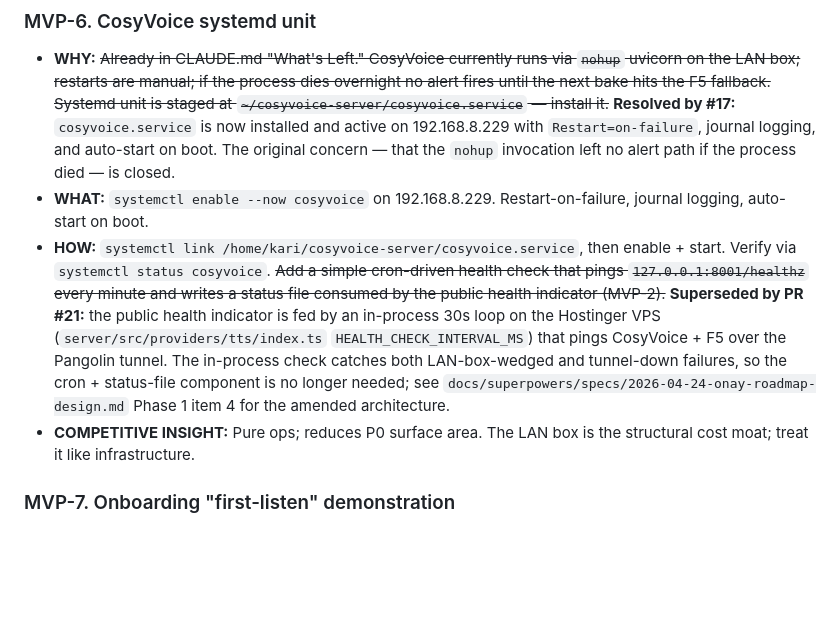
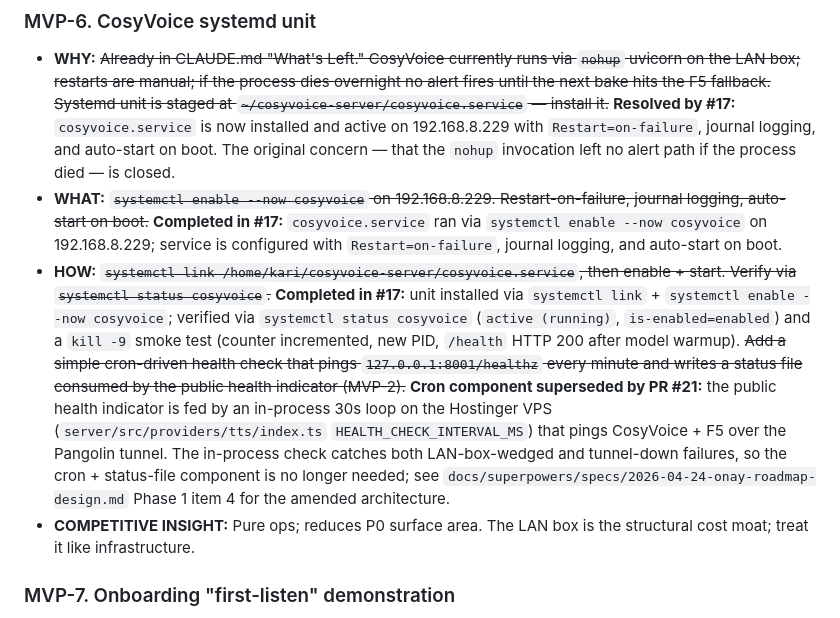
Before and after one commit to bworthy89/cleo, a Markdown page: docs/research.md, the part around the change. GitHub-like rendering; blank space fills up the shorter version.

Commit message:
docs: past-tense WHAT/HOW bullets in research.md MVP-6 section
CodeRabbit nitpick on PR #28: the WHAT and HOW bullets still read as
pending imperative tasks even after #17 closed out the work. Strike-
through the imperative phrasing and add "Completed in #17" framing
that records (a) the actual commands run, (b) the verification steps
performed (status check + kill -9 smoke test). Preserve the existing
"Cron component superseded by PR #21" pointer and the reference to
HEALTH_CHECK_INTERVAL_MS in server/src/providers/tts/index.ts.

Co-Authored-By: Claude Opus 4.7 (1M context) <noreply@anthropic.com>

```diff
--- a/docs/research.md
+++ b/docs/research.md
@@ -238,8 +238,8 @@ These are prioritized against the actual code state. Already-shipped items are l
 ### MVP-6. CosyVoice systemd unit
 
 - **WHY:** ~~Already in CLAUDE.md "What's Left." CosyVoice currently runs via `nohup` uvicorn on the LAN box; restarts are manual; if the process dies overnight no alert fires until the next bake hits the F5 fallback. Systemd unit is staged at `~/cosyvoice-server/cosyvoice.service` — install it.~~ **Resolved by #17:** `cosyvoice.service` is now installed and active on 192.168.8.229 with `Restart=on-failure`, journal logging, and auto-start on boot. The original concern — that the `nohup` invocation left no alert path if the process died — is closed.
-- **WHAT:** `systemctl enable --now cosyvoice` on 192.168.8.229. Restart-on-failure, journal logging, auto-start on boot.
-- **HOW:** `systemctl link /home/kari/cosyvoice-server/cosyvoice.service`, then enable + start. Verify via `systemctl status cosyvoice`. ~~Add a simple cron-driven health check that pings `127.0.0.1:8001/healthz` every minute and writes a status file consumed by the public health indicator (MVP-2).~~ **Superseded by PR #21:** the public health indicator is fed by an in-process 30s loop on the Hostinger VPS (`server/src/providers/tts/index.ts` `HEALTH_CHECK_INTERVAL_MS`) that pings CosyVoice + F5 over the Pangolin tunnel. The in-process check catches both LAN-box-wedged and tunnel-down failures, so the cron + status-file component is no longer needed; see `docs/superpowers/specs/2026-04-24-onay-roadmap-design.md` Phase 1 item 4 for the amended architecture.
+- **WHAT:** ~~`systemctl enable --now cosyvoice` on 192.168.8.229. Restart-on-failure, journal logging, auto-start on boot.~~ **Completed in #17:** `cosyvoice.service` ran via `systemctl enable --now cosyvoice` on 192.168.8.229; service is configured with `Restart=on-failure`, journal logging, and auto-start on boot.
+- **HOW:** ~~`systemctl link /home/kari/cosyvoice-server/cosyvoice.service`, then enable + start. Verify via `systemctl status cosyvoice`.~~ **Completed in #17:** unit installed via `systemctl link` + `systemctl enable --now cosyvoice`; verified via `systemctl status cosyvoice` (`active (running)`, `is-enabled=enabled`) and a `kill -9` smoke test (counter incremented, new PID, `/health` HTTP 200 after model warmup). ~~Add a simple cron-driven health check that pings `127.0.0.1:8001/healthz` every minute and writes a status file consumed by the public health indicator (MVP-2).~~ **Cron component superseded by PR #21:** the public health indicator is fed by an in-process 30s loop on the Hostinger VPS (`server/src/providers/tts/index.ts` `HEALTH_CHECK_INTERVAL_MS`) that pings CosyVoice + F5 over the Pangolin tunnel. The in-process check catches both LAN-box-wedged and tunnel-down failures, so the cron + status-file component is no longer needed; see `docs/superpowers/specs/2026-04-24-onay-roadmap-design.md` Phase 1 item 4 for the amended architecture.
 - **COMPETITIVE INSIGHT:** Pure ops; reduces P0 surface area. The LAN box is the structural cost moat; treat it like infrastructure.
 
 ### MVP-7. Onboarding "first-listen" demonstration
```
